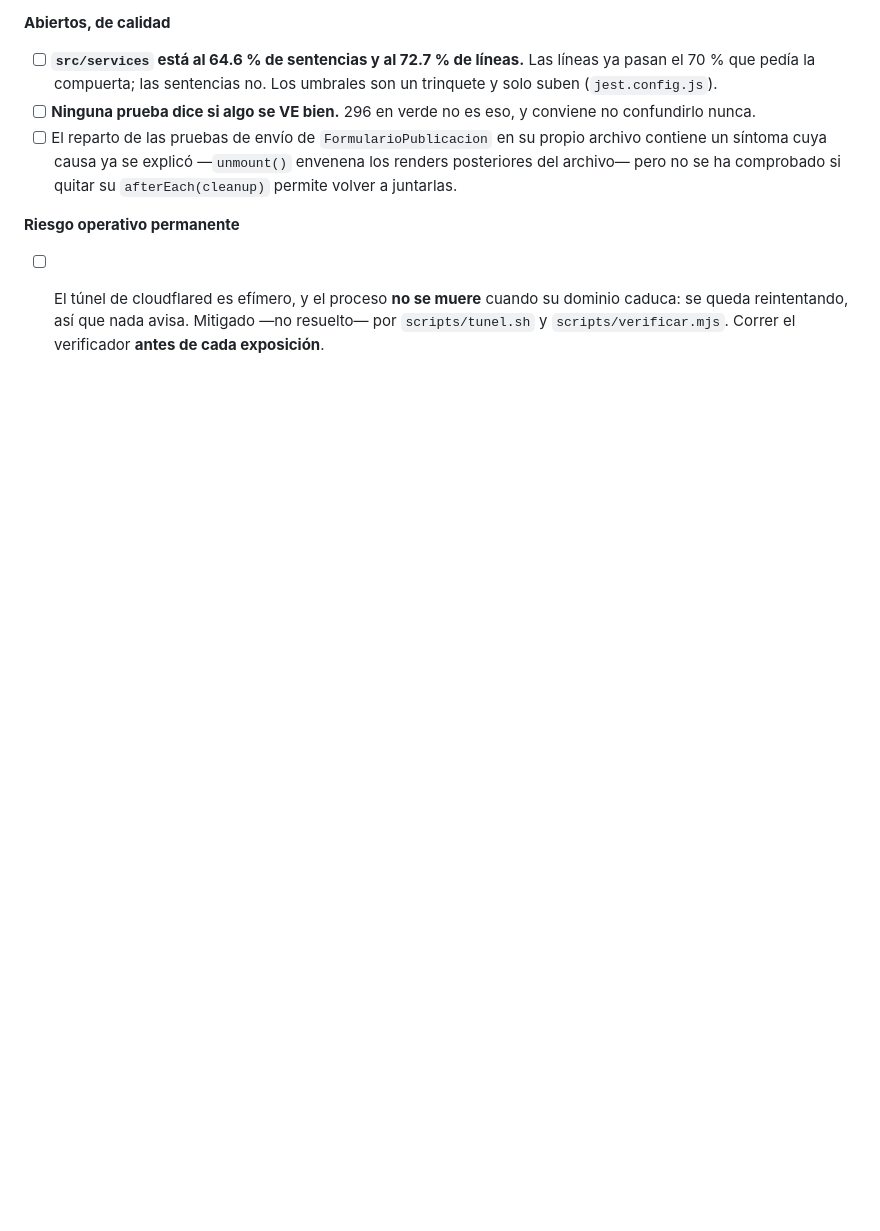
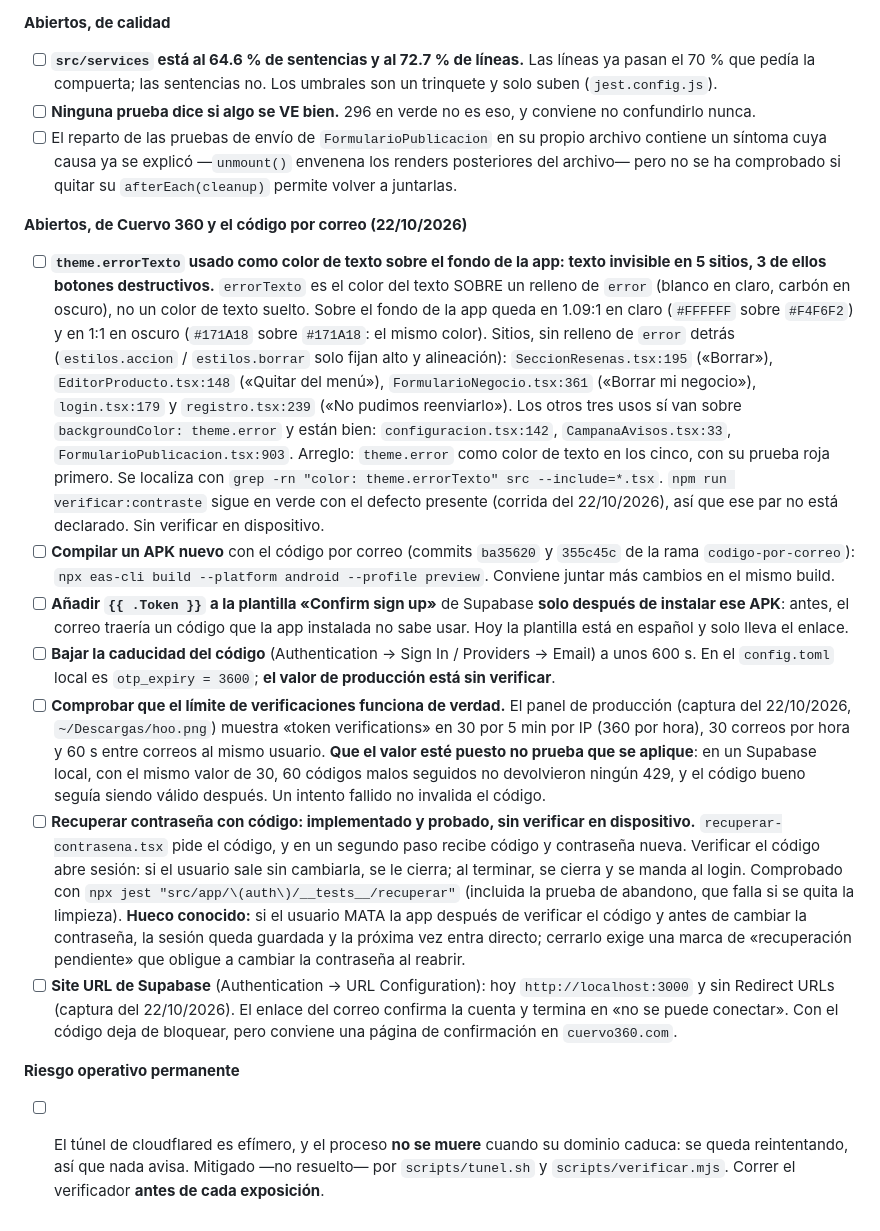
Before and after one commit to DamianMalvaiz/cuervo-pass, a Markdown page: docs/bitacora-semanal.md, the part around the change. Rendered like a GitHub page; blank space fills up the shorter version.

Commit message:
Bitácora: pendientes de Cuervo 360 y del código por correo
Textos invisibles por usar errorTexto sobre el fondo (5 sitios, 3 botones
destructivos), APK nuevo, plantilla con {{ .Token }} solo después del APK,
caducidad del código y límite de verificaciones (captura del panel del
22/10/2026), Site URL en localhost y el hueco de la app cerrada en la
recuperación.

Co-Authored-By: Claude Sonnet 5.5 <noreply@anthropic.com>

```diff
--- a/docs/bitacora-semanal.md
+++ b/docs/bitacora-semanal.md
@@ -1315,6 +1315,54 @@ ejecutables y su secuencia, está en
       los renders posteriores del archivo— pero no se ha comprobado si quitar
       su `afterEach(cleanup)` permite volver a juntarlas.
 
+**Abiertos, de Cuervo 360 y el código por correo (22/10/2026)**
+
+- [ ] **`theme.errorTexto` usado como color de texto sobre el fondo de la app: texto
+      invisible en 5 sitios, 3 de ellos botones destructivos.** `errorTexto` es el color
+      del texto SOBRE un relleno de `error` (blanco en claro, carbón en oscuro), no un
+      color de texto suelto. Sobre el fondo de la app queda en 1.09:1 en claro
+      (`#FFFFFF` sobre `#F4F6F2`) y en 1:1 en oscuro (`#171A18` sobre `#171A18`: el mismo
+      color). Sitios, sin relleno de `error` detrás (`estilos.accion` / `estilos.borrar`
+      solo fijan alto y alineación):
+      `SeccionResenas.tsx:195` («Borrar»), `EditorProducto.tsx:148` («Quitar del menú»),
+      `FormularioNegocio.tsx:361` («Borrar mi negocio»), `login.tsx:179` y
+      `registro.tsx:239` («No pudimos reenviarlo»).
+      Los otros tres usos sí van sobre `backgroundColor: theme.error` y están bien:
+      `configuracion.tsx:142`, `CampanaAvisos.tsx:33`, `FormularioPublicacion.tsx:903`.
+      Arreglo: `theme.error` como color de texto en los cinco, con su prueba roja primero.
+      Se localiza con `grep -rn "color: theme.errorTexto" src --include=*.tsx`.
+      `npm run verificar:contraste` sigue en verde con el defecto presente (corrida del
+      22/10/2026), así que ese par no está declarado. Sin verificar en dispositivo.
+- [ ] **Compilar un APK nuevo** con el código por correo (commits `ba35620` y `355c45c` de
+      la rama `codigo-por-correo`): `npx eas-cli build --platform android --profile preview`.
+      Conviene juntar más cambios en el mismo build.
+- [ ] **Añadir `{{ .Token }}` a la plantilla «Confirm sign up»** de Supabase **solo después
+      de instalar ese APK**: antes, el correo traería un código que la app instalada no
+      sabe usar. Hoy la plantilla está en español y solo lleva el enlace.
+- [ ] **Bajar la caducidad del código** (Authentication → Sign In / Providers → Email) a
+      unos 600 s. En el `config.toml` local es `otp_expiry = 3600`; **el valor de
+      producción está sin verificar**.
+- [ ] **Comprobar que el límite de verificaciones funciona de verdad.** El panel de
+      producción (captura del 22/10/2026, `~/Descargas/hoo.png`) muestra «token
+      verifications» en 30 por 5 min por IP (360 por hora), 30 correos por hora y 60 s
+      entre correos al mismo usuario. **Que el valor esté puesto no prueba que se aplique**:
+      en un Supabase local, con el mismo valor de 30, 60 códigos malos seguidos no
+      devolvieron ningún 429, y el código bueno seguía siendo válido después. Un intento
+      fallido no invalida el código.
+- [ ] **Recuperar contraseña con código: implementado y probado, sin verificar en
+      dispositivo.** `recuperar-contrasena.tsx` pide el código, y en un segundo paso recibe
+      código y contraseña nueva. Verificar el código abre sesión: si el usuario sale sin
+      cambiarla, se le cierra; al terminar, se cierra y se manda al login. Comprobado con
+      `npx jest "src/app/\(auth\)/__tests__/recuperar"` (incluida la prueba de abandono, que
+      falla si se quita la limpieza). **Hueco conocido:** si el usuario MATA la app después de
+      verificar el código y antes de cambiar la contraseña, la sesión queda guardada y la
+      próxima vez entra directo; cerrarlo exige una marca de «recuperación pendiente» que
+      obligue a cambiar la contraseña al reabrir.
+- [ ] **Site URL de Supabase** (Authentication → URL Configuration): hoy
+      `http://localhost:3000` y sin Redirect URLs (captura del 22/10/2026). El enlace del
+      correo confirma la cuenta y termina en «no se puede conectar». Con el código deja de
+      bloquear, pero conviene una página de confirmación en `cuervo360.com`.
+
 **Riesgo operativo permanente**
 
 - [ ] El túnel de cloudflared es efímero, y el proceso **no se muere** cuando su
```
